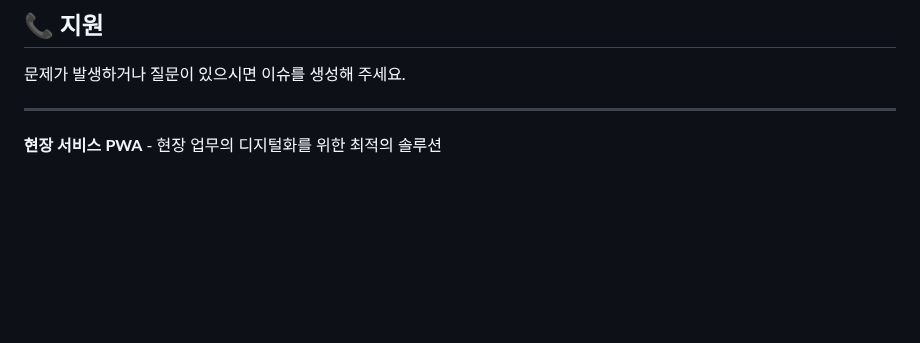
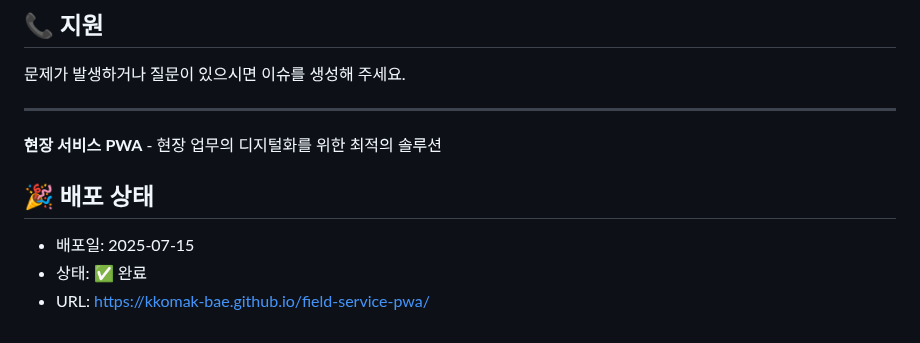
Before and after one commit to kkomak-bae/field-service-pwa, a Markdown page: README.md, the part around the change. Rendered like a GitHub page; blank space fills up the shorter version.

Commit message:
Update: test GitHub Actions deployment

```diff
--- a/README.md
+++ b/README.md
@@ -168,3 +168,9 @@ MIT License - 자세한 내용은 [LICENSE](LICENSE) 파일을 참조하세요.
 ---
 
 **현장 서비스 PWA** - 현장 업무의 디지털화를 위한 최적의 솔루션
+
+
+## 🎉 배포 상태
+- 배포일: 2025-07-15
+- 상태: ✅ 완료
+- URL: https://kkomak-bae.github.io/field-service-pwa/
```
